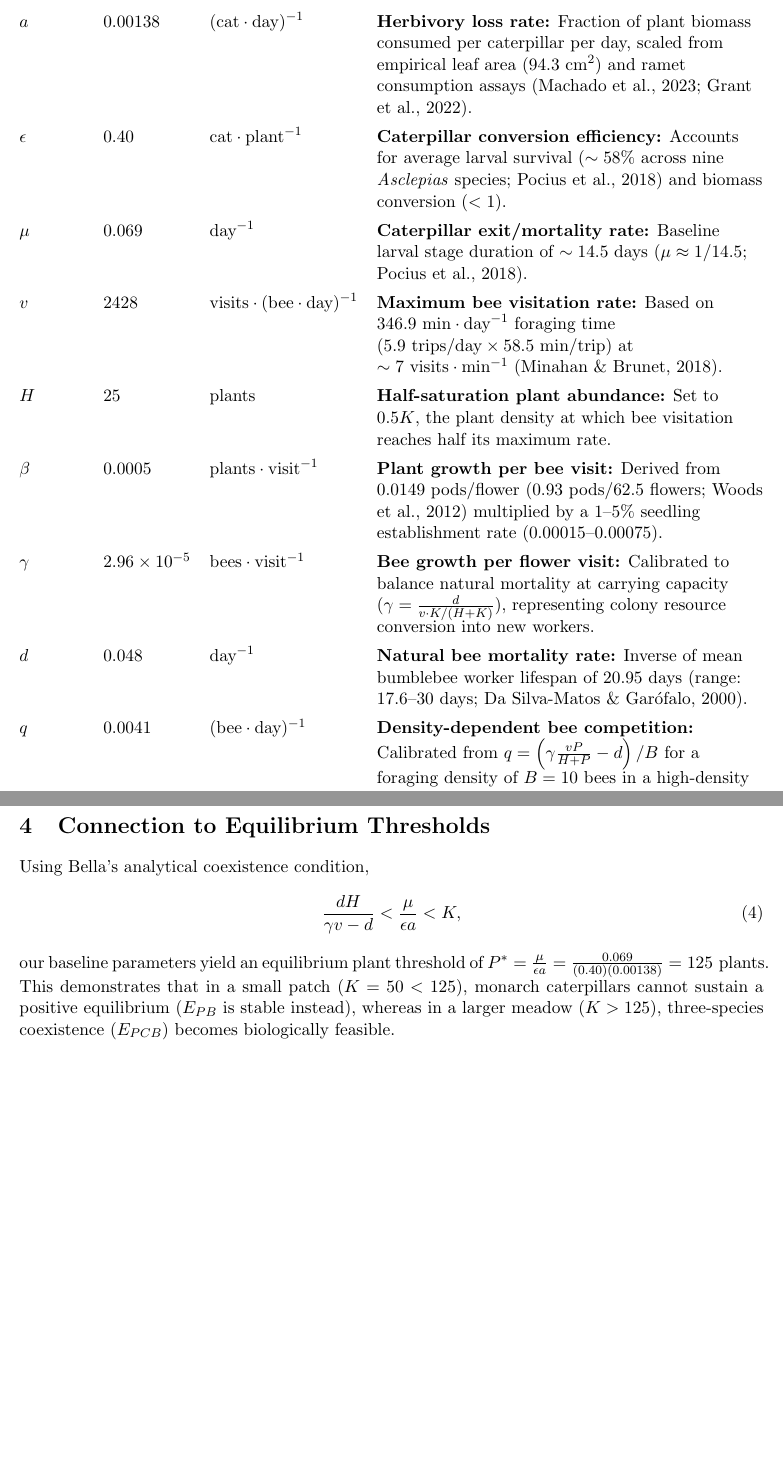
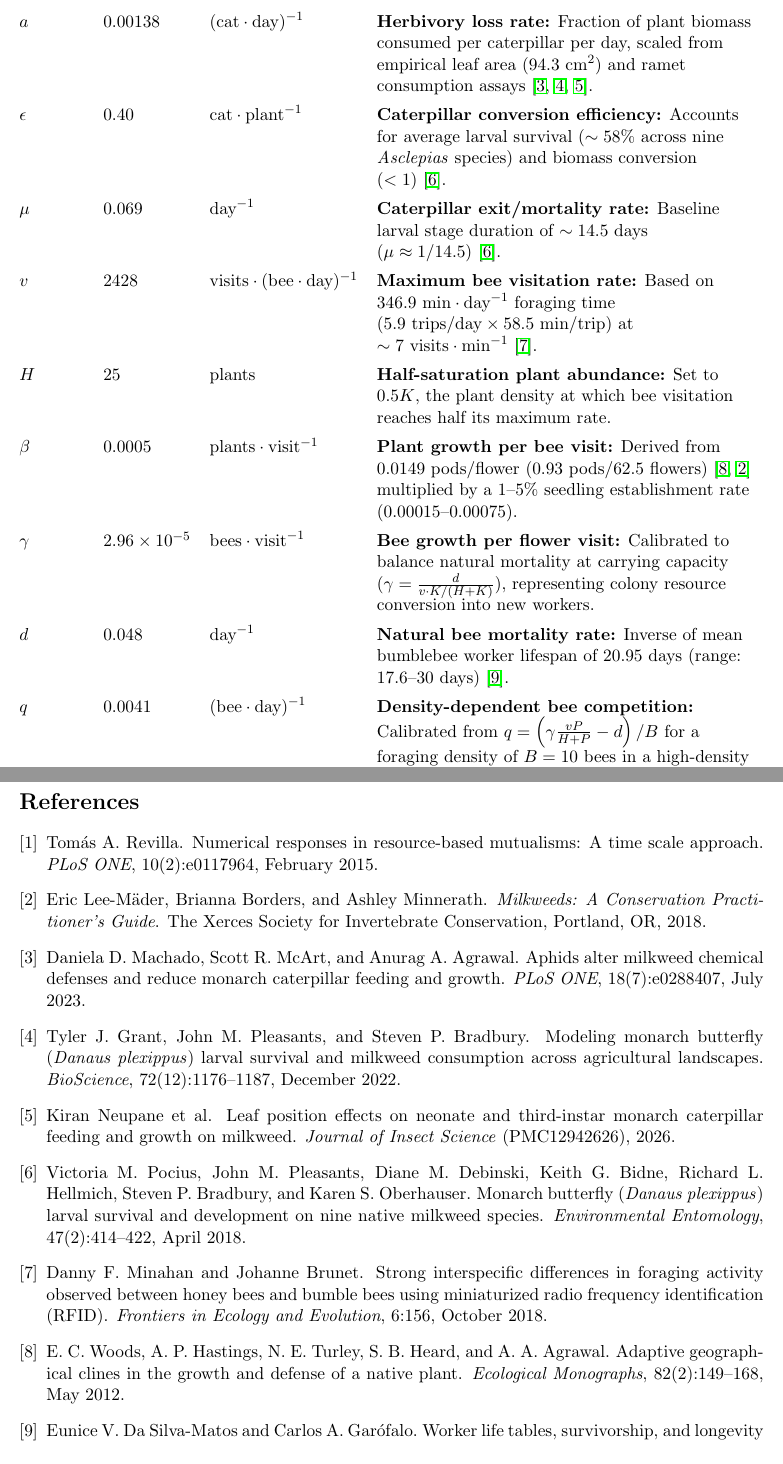
Before and after one commit to tristenturlington/Fall-Semester-Project, a LaTeX document (436 Vol 4/Individual Writeups/Tristen/Tristen.tex): two parts of pages 2 and 3 of 3, joined at a grey line, cut so that both start at the same text. Compiled offline with pdfLaTeX.

Commit message:
tristens pdf and work

```diff
--- a/436 Vol 4/Individual Writeups/Tristen/Tristen.tex
+++ b/436 Vol 4/Individual Writeups/Tristen/Tristen.tex
@@ -5,9 +5,10 @@
 \usepackage{tabularx}
 \usepackage{array}
 \usepackage{hyperref}
+\usepackage{placeins}
 
 \title{Model Parameterization and Literature Justification:\\Milkweed--Monarch--Bumblebee System}
-\author{Project Parameterization Report}
+\author{Tristen Turlington}
 \date{November 2026}
 
 \begin{document}
@@ -46,26 +47,64 @@ Table~\ref{tab:parameters} summarizes the baseline parameter estimates derived f
 \toprule
 \textbf{Symbol} & \textbf{Value} & \textbf{Units} & \textbf{Biological Meaning \& Literature Justification} \\
 \midrule
-$r$ & $0.015$ & $\text{day}^{-1}$ & \textbf{Intrinsic plant growth rate:} Estimated via $r = \ln(2)/T_{\text{double}}$ assuming an uncrowded clonal milkweed patch doubles in ramet count over $\sim 46\text{ days}$ during the growing season (range: $0.0011\text{--}0.015\ \text{day}^{-1}$; Xerces Society, 2018). \\
+$r$ & $0.015$ & $\text{day}^{-1}$ & \textbf{Intrinsic plant growth rate:} Estimated via $r = \ln(2)/T_{\text{double}}$ assuming an uncrowded clonal milkweed patch doubles in ramet count over $\sim 46\text{ days}$ during the growing season (range: $0.0011\text{--}0.015\ \text{day}^{-1}$)~\cite{xerces2018}. \\
 $K$ & $50$ & $\text{plants}$ & \textbf{Plant carrying capacity:} Baseline patch size of 50 milkweed ramets. \\
-$a$ & $0.00138$ & $(\text{cat}\cdot\text{day})^{-1}$ & \textbf{Herbivory loss rate:} Fraction of plant biomass consumed per caterpillar per day, scaled from empirical leaf area ($94.3\ \text{cm}^2$) and ramet consumption assays (Machado et al., 2023; Grant et al., 2022). \\
-$\epsilon$ & $0.40$ & $\text{cat}\cdot\text{plant}^{-1}$ & \textbf{Caterpillar conversion efficiency:} Accounts for average larval survival ($\sim 58\%$ across nine \textit{Asclepias} species; Pocius et al., 2018) and biomass conversion ($<1$). \\
-$\mu$ & $0.069$ & $\text{day}^{-1}$ & \textbf{Caterpillar exit/mortality rate:} Baseline larval stage duration of $\sim 14.5\text{ days}$ ($\mu \approx 1/14.5$; Pocius et al., 2018). \\
-$v$ & $2428$ & $\text{visits}\cdot(\text{bee}\cdot\text{day})^{-1}$ & \textbf{Maximum bee visitation rate:} Based on $346.9\ \text{min}\cdot\text{day}^{-1}$ foraging time ($5.9\text{ trips/day} \times 58.5\text{ min/trip}$) at $\sim 7\text{ visits}\cdot\text{min}^{-1}$ (Minahan \& Brunet, 2018). \\
+$a$ & $0.00138$ & $(\text{cat}\cdot\text{day})^{-1}$ & \textbf{Herbivory loss rate:} Fraction of plant biomass consumed per caterpillar per day, scaled from empirical leaf area ($94.3\ \text{cm}^2$) and ramet consumption assays~\cite{machado2023, grant2022, neupane2026}. \\
+$\epsilon$ & $0.40$ & $\text{cat}\cdot\text{plant}^{-1}$ & \textbf{Caterpillar conversion efficiency:} Accounts for average larval survival ($\sim 58\%$ across nine \textit{Asclepias} species) and biomass conversion ($<1$)~\cite{pocius2018}. \\
+$\mu$ & $0.069$ & $\text{day}^{-1}$ & \textbf{Caterpillar exit/mortality rate:} Baseline larval stage duration of $\sim 14.5\text{ days}$ ($\mu \approx 1/14.5$)~\cite{pocius2018}. \\
+$v$ & $2428$ & $\text{visits}\cdot(\text{bee}\cdot\text{day})^{-1}$ & \textbf{Maximum bee visitation rate:} Based on $346.9\ \text{min}\cdot\text{day}^{-1}$ foraging time ($5.9\text{ trips/day} \times 58.5\text{ min/trip}$) at $\sim 7\text{ visits}\cdot\text{min}^{-1}$~\cite{minahan2018}. \\
 $H$ & $25$ & $\text{plants}$ & \textbf{Half-saturation plant abundance:} Set to $0.5K$, the plant density at which bee visitation reaches half its maximum rate. \\
-$\beta$ & $0.0005$ & $\text{plants}\cdot\text{visit}^{-1}$ & \textbf{Plant growth per bee visit:} Derived from $0.0149\text{ pods/flower}$ ($0.93\text{ pods} / 62.5\text{ flowers}$; Woods et al., 2012) multiplied by a $1\text{--}5\%$ seedling establishment rate ($0.00015\text{--}0.00075$). \\
+$\beta$ & $0.0005$ & $\text{plants}\cdot\text{visit}^{-1}$ & \textbf{Plant growth per bee visit:} Derived from $0.0149\text{ pods/flower}$ ($0.93\text{ pods} / 62.5\text{ flowers}$)~\cite{woods2012, xerces2018} multiplied by a $1\text{--}5\%$ seedling establishment rate ($0.00015\text{--}0.00075$). \\
 $\gamma$ & $2.96 \times 10^{-5}$ & $\text{bees}\cdot\text{visit}^{-1}$ & \textbf{Bee growth per flower visit:} Calibrated to balance natural mortality at carrying capacity ($\gamma = \frac{d}{v \cdot K/(H+K)}$), representing colony resource conversion into new workers. \\
-$d$ & $0.048$ & $\text{day}^{-1}$ & \textbf{Natural bee mortality rate:} Inverse of mean bumblebee worker lifespan of $20.95\text{ days}$ (range: $17.6\text{--}30\text{ days}$; Da Silva-Matos \& Gar\'ofalo, 2000). \\
+$d$ & $0.048$ & $\text{day}^{-1}$ & \textbf{Natural bee mortality rate:} Inverse of mean bumblebee worker lifespan of $20.95\text{ days}$ (range: $17.6\text{--}30\text{ days}$)~\cite{dasilva2000}. \\
 $q$ & $0.0041$ & $(\text{bee}\cdot\text{day})^{-1}$ & \textbf{Density-dependent bee competition:} Calibrated from $q = \left(\gamma \frac{vP}{H+P} - d\right)/B$ for a foraging density of $B=10\text{ bees}$ in a high-density patch ($P=40$). \\
 \bottomrule
 \end{tabularx}
 \end{table}
 
-\section{Connection to Equilibrium Thresholds}
-Using Bella's analytical coexistence condition,
-\begin{equation}
-\frac{dH}{\gamma v - d} < \frac{\mu}{\epsilon a} < K,
-\end{equation}
-our baseline parameters yield an equilibrium plant threshold of $P^* = \frac{\mu}{\epsilon a} = \frac{0.069}{(0.40)(0.00138)} = 125\text{ plants}$. This demonstrates that in a small patch ($K = 50 < 125$), monarch caterpillars cannot sustain a positive equilibrium ($E_{PB}$ is stable instead), whereas in a larger meadow ($K > 125$), three-species coexistence ($E_{PCB}$) becomes biologically feasible.
+\FloatBarrier
+\begin{thebibliography}{9}
 
-\end{document}\documentclass{article}
+\bibitem{revilla2015}
+Tom\'as A. Revilla.
+\newblock Numerical responses in resource-based mutualisms: A time scale approach.
+\newblock \textit{PLoS ONE}, 10(2):e0117964, February 2015.
+
+\bibitem{xerces2018}
+Eric Lee-M\"ader, Brianna Borders, and Ashley Minnerath.
+\newblock \textit{Milkweeds: A Conservation Practitioner's Guide}.
+\newblock The Xerces Society for Invertebrate Conservation, Portland, OR, 2018.
+
+\bibitem{machado2023}
+Daniela D. Machado, Scott R. McArt, and Anurag A. Agrawal.
+\newblock Aphids alter milkweed chemical defenses and reduce monarch caterpillar feeding and growth.
+\newblock \textit{PLoS ONE}, 18(7):e0288407, July 2023.
+
+\bibitem{grant2022}
+Tyler J. Grant, John M. Pleasants, and Steven P. Bradbury.
+\newblock Modeling monarch butterfly (\textit{Danaus plexippus}) larval survival and milkweed consumption across agricultural landscapes.
+\newblock \textit{BioScience}, 72(12):1176--1187, December 2022.
+
+\bibitem{neupane2026}
+Kiran Neupane et al.
+\newblock Leaf position effects on neonate and third-instar monarch caterpillar feeding and growth on milkweed.
+\newblock \textit{Journal of Insect Science} (PMC12942626), 2026.
+
+\bibitem{pocius2018}
+Victoria M. Pocius, John M. Pleasants, Diane M. Debinski, Keith G. Bidne, Richard L. Hellmich, Steven P. Bradbury, and Karen S. Oberhauser.
+\newblock Monarch butterfly (\textit{Danaus plexippus}) larval survival and development on nine native milkweed species.
+\newblock \textit{Environmental Entomology}, 47(2):414--422, April 2018.
+
+\bibitem{minahan2018}
+Danny F. Minahan and Johanne Brunet.
+\newblock Strong interspecific differences in foraging activity observed between honey bees and bumble bees using miniaturized radio frequency identification (RFID).
+\newblock \textit{Frontiers in Ecology and Evolution}, 6:156, October 2018.
+
+\bibitem{woods2012}
+E. C. Woods, A. P. Hastings, N. E. Turley, S. B. Heard, and A. A. Agrawal.
+\newblock Adaptive geographical clines in the growth and defense of a native plant.
+\newblock \textit{Ecological Monographs}, 82(2):149--168, May 2012.
+
+\bibitem{dasilva2000}
+Eunice V. Da Silva-Matos and Carlos A. Gar\'ofalo.
+\newblock Worker life tables, survivorship, and longevity in colonies of \textit{Bombus (Fervidobombus) atratus} (Hymenoptera: Apidae).
```
Also changed, not shown: 436 Vol 4/Individual Writeups/Tristen/Tristen.pdf, 436 Vol 4/Individual Writeups/Tristen/Tristen.tex (7 more changed lines), 3 other files.
